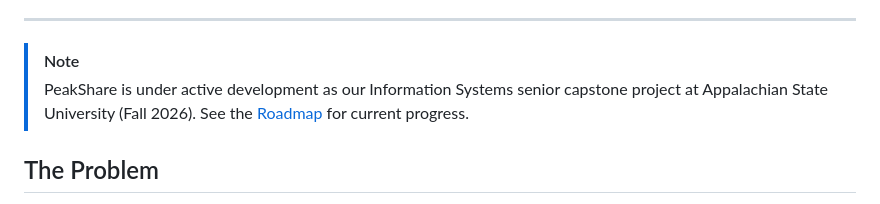
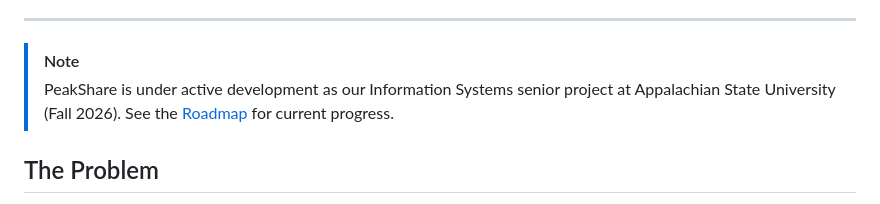
Before and after one commit to toweryjg502/PeakShare, a Markdown page: README.md, the part around the change. Drawn GitHub-style.

Commit message:
Update project description in README

```diff
--- a/README.md
+++ b/README.md
@@ -17,7 +17,7 @@
 ---
 
 > [!NOTE]
-> PeakShare is under active development as our Information Systems senior capstone project at Appalachian State University (Fall 2026). See the [Roadmap](#roadmap) for current progress.
+> PeakShare is under active development as our Information Systems senior project at Appalachian State University (Fall 2026). See the [Roadmap](#roadmap) for current progress.
 
 ## The Problem
 
```
